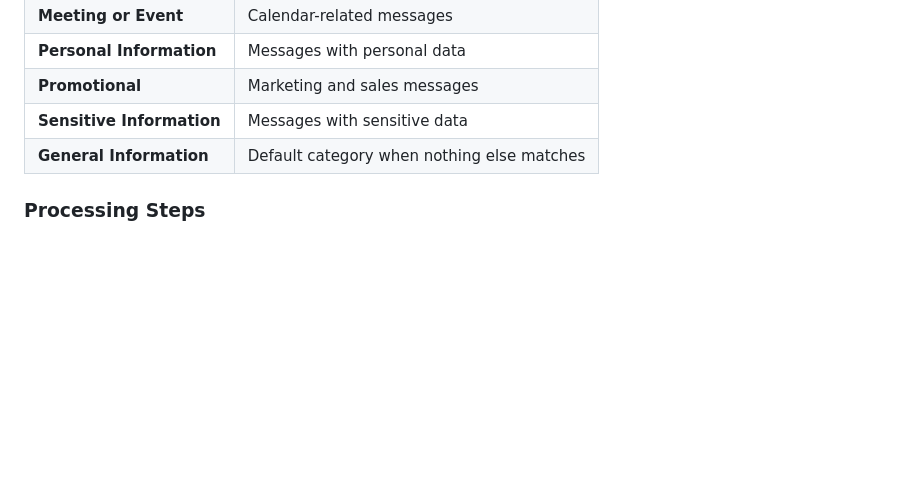
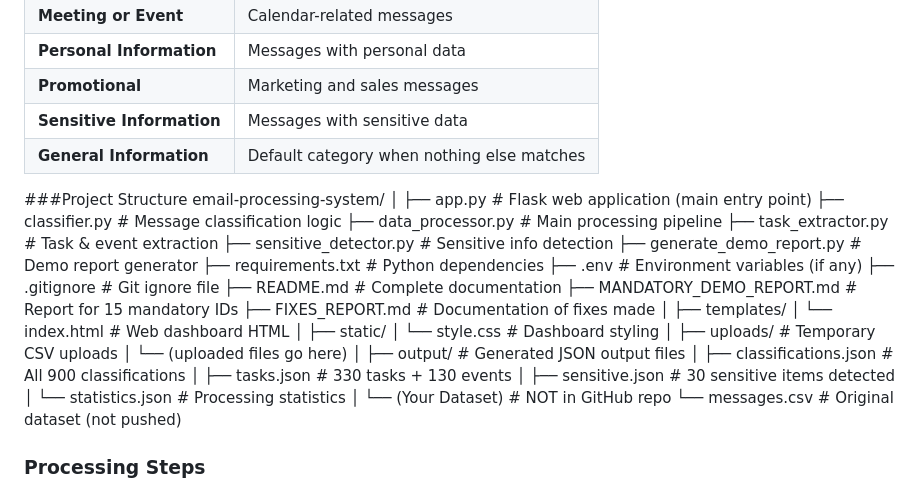
Before and after one commit to abhishekpuli12-netizen/email-processing-system, a Markdown page: README.md, the part around the change. Rendered like a GitHub page; blank space fills up the shorter version.

```diff
--- a/README.md
+++ b/README.md
@@ -17,6 +17,40 @@ The system classifies every message into one of **6 categories**:
 | **Promotional** | Marketing and sales messages |
 | **Sensitive Information** | Messages with sensitive data |
 | **General Information** | Default category when nothing else matches |
+
+###Project Structure
+email-processing-system/
+│
+├── app.py                          # Flask web application (main entry point)
+├── classifier.py                   # Message classification logic
+├── data_processor.py               # Main processing pipeline
+├── task_extractor.py               # Task & event extraction
+├── sensitive_detector.py           # Sensitive info detection
+├── generate_demo_report.py         # Demo report generator
+├── requirements.txt                # Python dependencies
+├── .env                            # Environment variables (if any)
+├── .gitignore                      # Git ignore file
+├── README.md                       # Complete documentation
+├── MANDATORY_DEMO_REPORT.md        # Report for 15 mandatory IDs
+├── FIXES_REPORT.md                 # Documentation of fixes made
+│
+├── templates/
+│   └── index.html                  # Web dashboard HTML
+│
+├── static/
+│   └── style.css                   # Dashboard styling
+│
+├── uploads/                        # Temporary CSV uploads
+│   └── (uploaded files go here)
+│
+├── output/                         # Generated JSON output files
+│   ├── classifications.json        # All 900 classifications
+│   ├── tasks.json                  # 330 tasks + 130 events
+│   ├── sensitive.json              # 30 sensitive items detected
+│   └── statistics.json             # Processing statistics
+│
+└── (Your Dataset)                  # NOT in GitHub repo
+    └── messages.csv                # Original dataset (not pushed)
 
 ### Processing Steps
 
```
